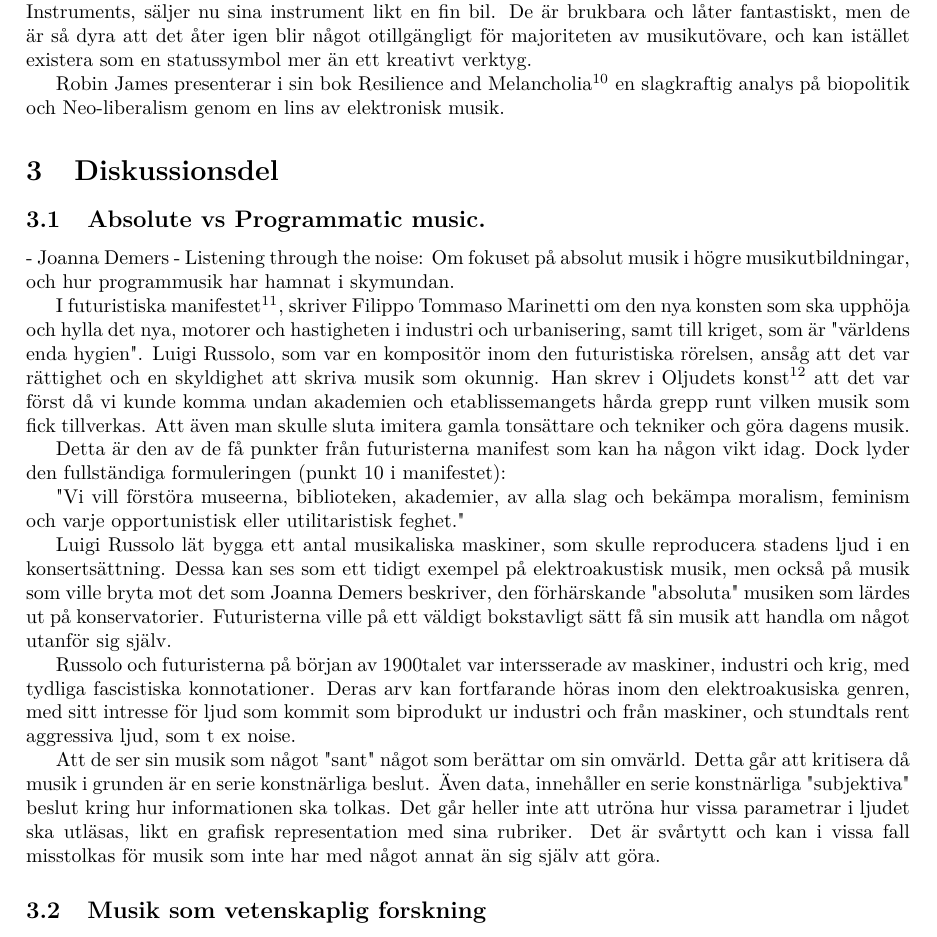
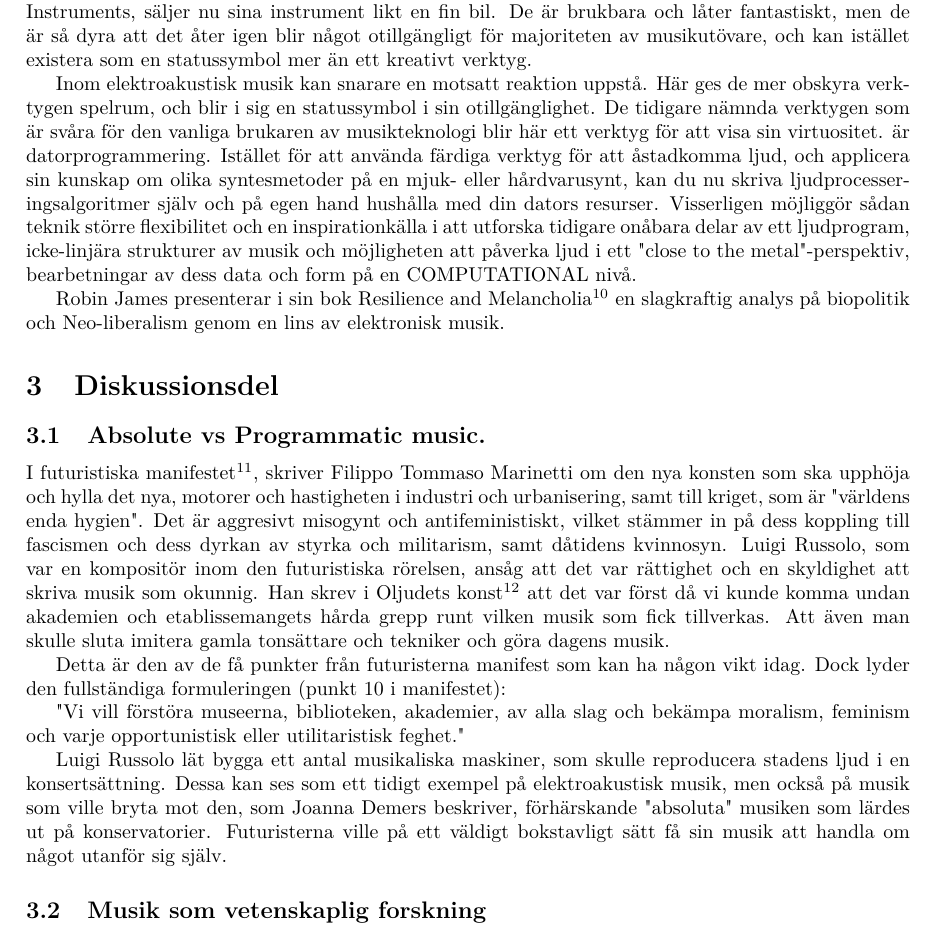
Before and after one commit to vsandstrom/kandidatuppsats, a LaTeX problem sheet (Uppsats/Examenstext.tex): part of page 3 of 10, cut so that both start at the same text. Compiled offline with XeLaTeX; a missing font is replaced by an installed copy or a similar font.

Commit message:
om EAM och dess inställning till teknologi

```diff
--- a/Uppsats/Examenstext.tex
+++ b/Uppsats/Examenstext.tex
@@ -188,6 +188,16 @@ förankring till materialet.
   % är motståndet att vi förkastar konventionella teknologier för svårtillgänglig, och har det då varit
   % skadligt för EAM i stort?
 
+  Inom elektroakustisk musik kan snarare en motsatt reaktion uppstå. Här ges de mer obskyra verktygen spelrum,
+  och blir i sig en statussymbol i sin otillgänglighet. De tidigare nämnda verktygen som är svåra för den
+  vanliga brukaren av musikteknologi blir här ett verktyg för att visa sin virtuositet.
+  är datorprogrammering.
+  Istället för att använda färdiga verktyg för att åstadkomma ljud, och applicera sin kunskap om olika
+  syntesmetoder på en mjuk- eller hårdvarusynt, kan du nu skriva ljudprocesseringsalgoritmer själv och på egen
+  hand hushålla med din dators resurser. Visserligen möjliggör sådan teknik större flexibilitet och en
+  inspirationkälla i att utforska tidigare onåbara delar av ett ljudprogram, icke-linjära strukturer av musik
+  och möjligheten att påverka ljud i ett "close to the metal"-perspektiv, bearbetningar av dess data och form
+  på en COMPUTATIONAL nivå.
 
 
   % Koppla Robin James idée om resilience till fortsatt marknadsföring av instrument som nyckeln till
@@ -203,19 +213,21 @@ förankring till materialet.
 
 \section{Diskussionsdel}
 \subsection{Absolute vs Programmatic music.}
-- Joanna Demers - Listening through the noise: Om fokuset på absolut musik i högre
-  musikutbildningar, och hur programmusik har hamnat i skymundan.
+  % - Joanna Demers - Listening through the noise: Om fokuset på absolut musik i högre
+  %   musikutbildningar, och hur programmusik har hamnat i skymundan.
 
   % Russolo - fokus och intresset kring krigsljud och krigsmaskiner, något som ligger till grund för tidig eam,
   % som är manligt kodat och fascistiskt.
 
   I futuristiska manifestet\footnote{futuristiska manifestet}, skriver Filippo Tommaso Marinetti om den nya
   konsten som ska upphöja och hylla det nya, motorer och hastigheten i industri och urbanisering, samt till
-  kriget, som är "världens enda hygien". Luigi Russolo, som var en kompositör inom den futuristiska rörelsen,
-  ansåg att det var rättighet och en skyldighet att skriva musik som okunnig. Han skrev i Oljudets konst\footnote{Oljudets
-  konst, Lárte dei rumori} att det var först då vi kunde komma undan
-  akademien och etablissemangets hårda grepp runt vilken musik som fick tillverkas. Att även  man skulle sluta
-  imitera gamla tonsättare och tekniker och göra dagens musik.
+  kriget, som är "världens enda hygien". Det är aggresivt misogynt och antifeministiskt, vilket stämmer in på
+  dess koppling till fascismen och dess dyrkan av styrka och militarism, samt dåtidens kvinnosyn.
+  Luigi Russolo, som var en kompositör inom den futuristiska rörelsen, ansåg att det var rättighet och en
+  skyldighet att skriva musik som okunnig. Han skrev i Oljudets konst\footnote{Oljudets konst, Lárte dei
+  rumori} att det var först då vi kunde komma undan akademien och etablissemangets hårda grepp runt vilken
+  musik som fick tillverkas. Att även  man skulle sluta imitera gamla tonsättare och tekniker och göra dagens
+  musik.
 
   Detta är den av de få
   punkter från futuristerna manifest som kan ha någon vikt idag. Dock lyder den fullständiga formuleringen
@@ -226,27 +238,25 @@ förankring till materialet.
 
   Luigi Russolo lät bygga ett antal musikaliska maskiner, som skulle reproducera stadens ljud i en
   konsertsättning. Dessa kan ses som ett tidigt exempel på elektroakustisk musik, men också på musik som ville
-  bryta mot det som Joanna Demers beskriver, den förhärskande "absoluta" musiken som lärdes ut på
+  bryta mot den, som Joanna Demers beskriver, förhärskande "absoluta" musiken som lärdes ut på
   konservatorier. Futuristerna ville på ett väldigt bokstavligt sätt få sin musik att handla om något utanför
   sig själv.
 
-  Russolo och futuristerna på början av 1900talet var intersserade av maskiner, industri och krig, med tydliga
-  fascistiska konnotationer. Deras arv kan fortfarande höras inom den elektroakusiska genren, med sitt
-  intresse för ljud som kommit som biprodukt ur industri och från maskiner, och stundtals rent aggressiva
-  ljud, som t ex noise.
 
-  Att de ser sin musik som något "sant" något som berättar om sin omvärld. Detta går att kritisera då musik i
-  grunden är en serie konstnärliga beslut. Även data, innehåller en serie konstnärliga "subjektiva" beslut
-  kring hur informationen ska tolkas. Det går heller inte att utröna hur vissa parametrar i ljudet ska
-  utläsas, likt en grafisk representation med sina rubriker. Det är svårtytt och kan i vissa fall misstolkas
-  för musik som inte har med något annat än sig själv att göra.
+  % Med detta exempel vill jag prata om hur elektroakustisk musik i sitt ursprung ofta tagit ett uttryck i
+  % programmusik, och även ett avständstagande från den absoluta musiken.
 
+  % Russolo och futuristerna på början av 1900talet var intersserade av maskiner, industri och krig, med tydliga
+  % fascistiska konnotationer. Deras arv kan fortfarande höras inom den elektroakusiska genren, med sitt
+  % intresse för ljud som kommit som biprodukt ur industri och från maskiner, och stundtals rent aggressiva
+  % ljud, som t ex noise.
+
+
+  % Emma Frid - Diverse sounds, kap 2.2 music diversity and inclusion - "Varför ska vi sträva efter diversity?"
+  % s. 18, empowerment through music and technology
 
   % Kode9 och hans avhandling där han myntar begreppet "sonic warfare", en återkoppling till fascinationen
   % kring vapen, men här omvänt ur en granskande kritiserande blick från en elektronisk kompositör.
-
-  % Emma Frid - Diverse sounds, kap 2.2 music diversity and inclusion - "Varför ska vi sträva efter diversity?"
-  % s. 18, empowerment through music and technology
 
 
 \subsection{Musik som vetenskaplig forskning}
```
Also changed, not shown: Uppsats/Examenstext.tex (35 more changed lines). Lines whose indentation alone changed are shown as unchanged.
